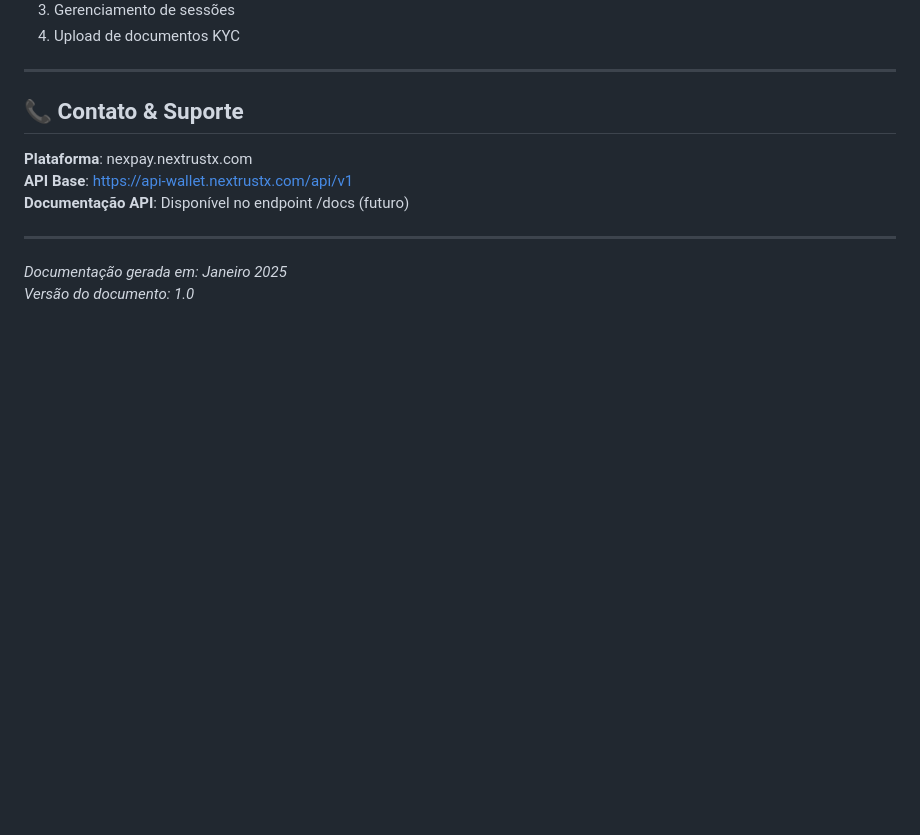
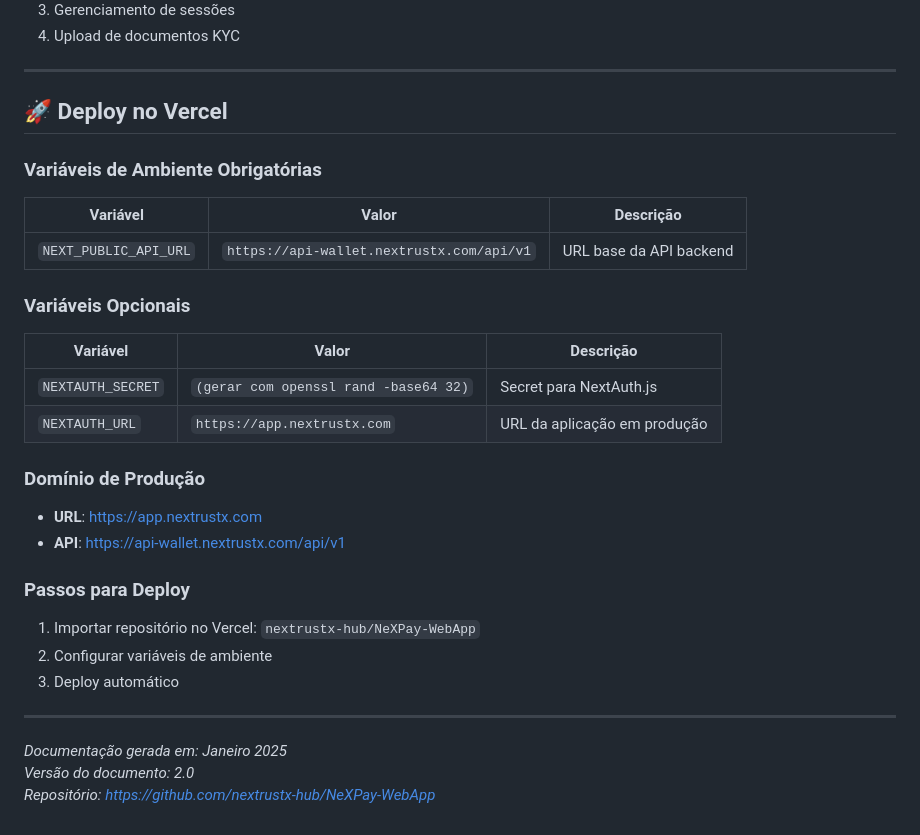
Before and after one commit to nextrustx-hub/NeXPay-WebApp, a Markdown page: TECHNICAL_DOCUMENTATION.md, the part around the change. Drawn GitHub-style; blank space fills up the shorter version.

Commit message:
docs: Update TECHNICAL_DOCUMENTATION with Vercel deploy instructions

```diff
--- a/TECHNICAL_DOCUMENTATION.md
+++ b/TECHNICAL_DOCUMENTATION.md
@@ -756,13 +756,33 @@ type WebhookEvent =
 
 ---
 
-## 📞 Contato & Suporte
+## 🚀 Deploy no Vercel
 
-**Plataforma**: nexpay.nextrustx.com
-**API Base**: https://api-wallet.nextrustx.com/api/v1
-**Documentação API**: Disponível no endpoint /docs (futuro)
+### Variáveis de Ambiente Obrigatórias
+
+| Variável | Valor | Descrição |
+|----------|-------|-----------|
+| `NEXT_PUBLIC_API_URL` | `https://api-wallet.nextrustx.com/api/v1` | URL base da API backend |
+
+### Variáveis Opcionais
+
+| Variável | Valor | Descrição |
+|----------|-------|-----------|
+| `NEXTAUTH_SECRET` | `(gerar com openssl rand -base64 32)` | Secret para NextAuth.js |
+| `NEXTAUTH_URL` | `https://app.nextrustx.com` | URL da aplicação em produção |
+
+### Domínio de Produção
+- **URL**: https://app.nextrustx.com
+- **API**: https://api-wallet.nextrustx.com/api/v1
+
+### Passos para Deploy
+
+1. Importar repositório no Vercel: `nextrustx-hub/NeXPay-WebApp`
+2. Configurar variáveis de ambiente
+3. Deploy automático
 
 ---
 
 *Documentação gerada em: Janeiro 2025*
-*Versão do documento: 1.0*
+*Versão do documento: 2.0*
+*Repositório: https://github.com/nextrustx-hub/NeXPay-WebApp*
```
